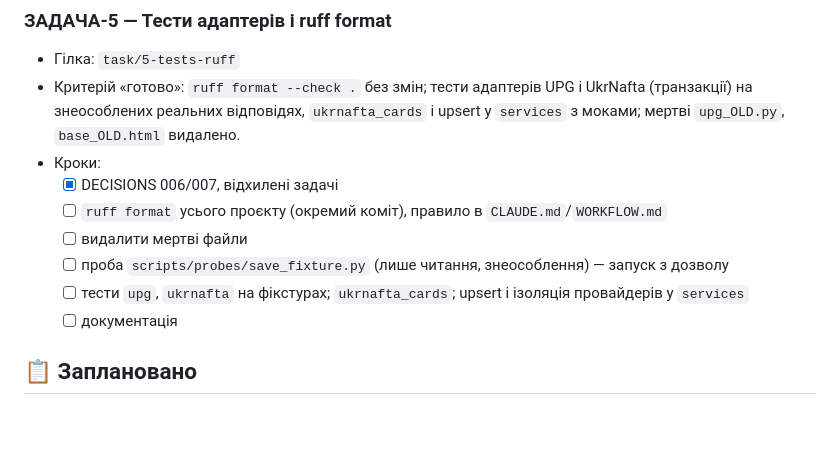
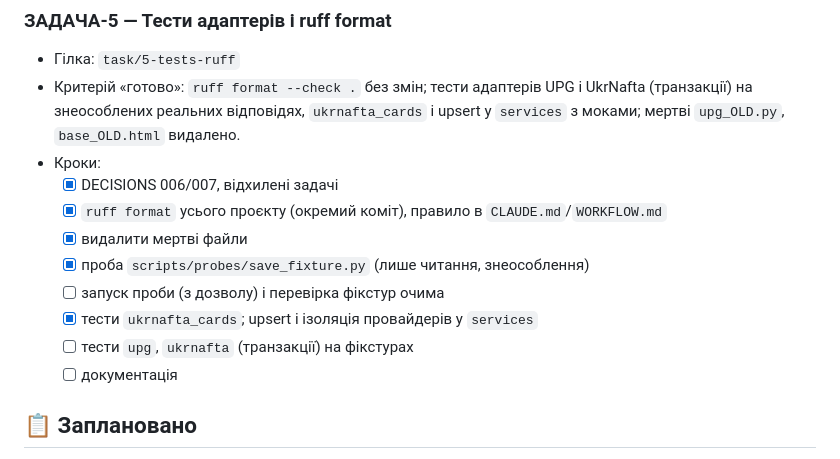
Before and after one commit to lisivka/fuelcards, a Markdown page: docs/TASKS.md, the part around the change. Drawn GitHub-style; blank space fills up the shorter version.

Commit message:
TASKS: прогрес ЗАДАЧІ-5
Co-Authored-By: Claude Opus 5.5 <noreply@anthropic.com>

```diff
--- a/docs/TASKS.md
+++ b/docs/TASKS.md
@@ -10,10 +10,12 @@
 - Критерій «готово»: `ruff format --check .` без змін; тести адаптерів UPG і UkrNafta (транзакції) на знеособлених реальних відповідях, `ukrnafta_cards` і upsert у `services` з моками; мертві `upg_OLD.py`, `base_OLD.html` видалено.
 - Кроки:
   - [x] DECISIONS 006/007, відхилені задачі
-  - [ ] `ruff format` усього проєкту (окремий коміт), правило в `CLAUDE.md`/`WORKFLOW.md`
-  - [ ] видалити мертві файли
-  - [ ] проба `scripts/probes/save_fixture.py` (лише читання, знеособлення) — запуск з дозволу
-  - [ ] тести `upg`, `ukrnafta` на фікстурах; `ukrnafta_cards`; upsert і ізоляція провайдерів у `services`
+  - [x] `ruff format` усього проєкту (окремий коміт), правило в `CLAUDE.md`/`WORKFLOW.md`
+  - [x] видалити мертві файли
+  - [x] проба `scripts/probes/save_fixture.py` (лише читання, знеособлення)
+  - [ ] запуск проби (з дозволу) і перевірка фікстур очима
+  - [x] тести `ukrnafta_cards`; upsert і ізоляція провайдерів у `services`
+  - [ ] тести `upg`, `ukrnafta` (транзакції) на фікстурах
   - [ ] документація
 
 <!-- Шаблон:
```
